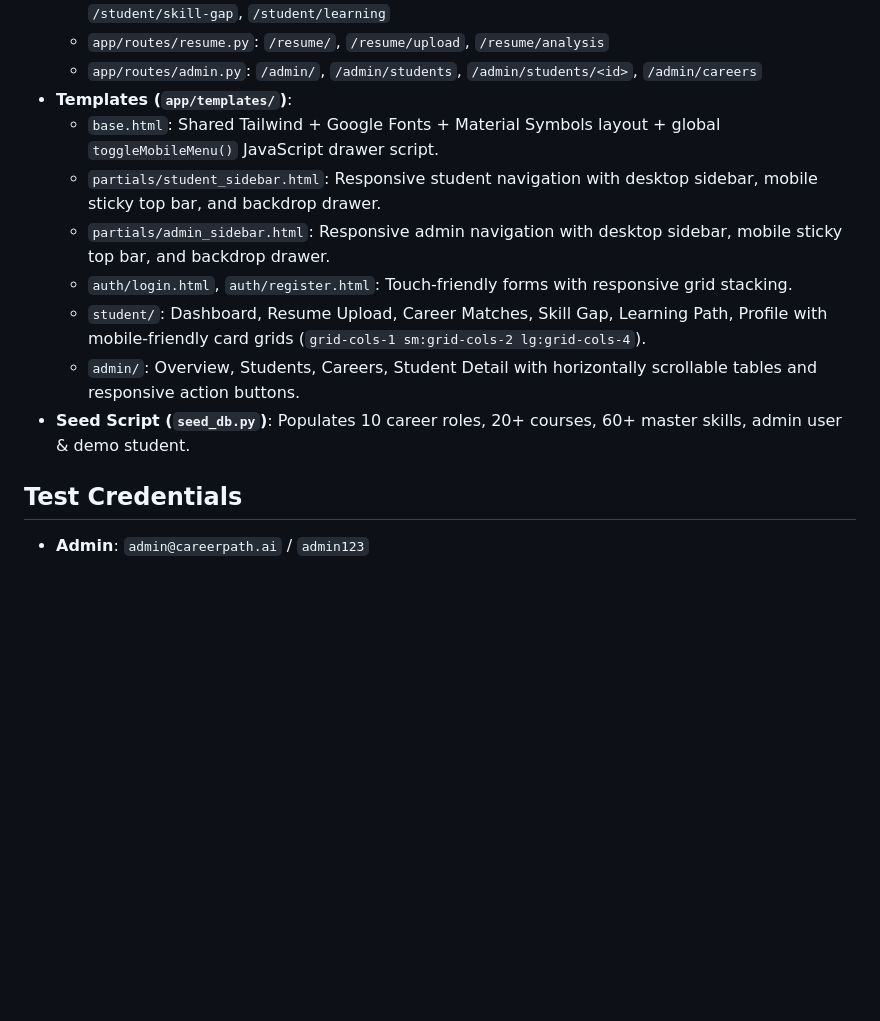
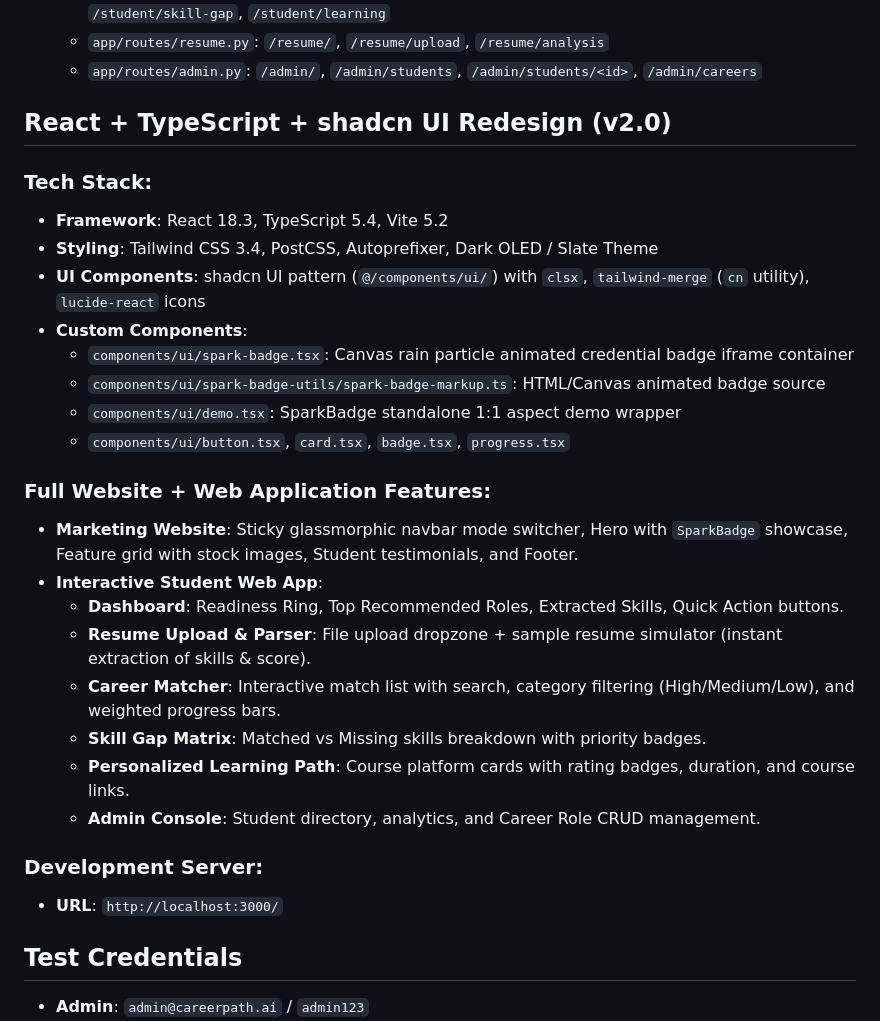
Before and after one commit to pranav-6944/Student-Career-Skill-Recommendation-System-, a Markdown page: AI_NOTES.md, the part around the change. Rendered like a GitHub page; blank space fills up the shorter version.

Commit message:
Docs: Update AI_NOTES.md with React 18 + shadcn UI redesign details

```diff
--- a/AI_NOTES.md
+++ b/AI_NOTES.md
@@ -70,14 +70,31 @@ Landing → Register/Login → Dashboard → Resume Upload → Analysis → Care
   - `app/routes/student.py`: `/student/dashboard`, `/student/profile`, `/student/career-matches`, `/student/skill-gap`, `/student/learning`
   - `app/routes/resume.py`: `/resume/`, `/resume/upload`, `/resume/analysis`
   - `app/routes/admin.py`: `/admin/`, `/admin/students`, `/admin/students/<id>`, `/admin/careers`
-- **Templates (`app/templates/`)**:
-  - `base.html`: Shared Tailwind + Google Fonts + Material Symbols layout + global `toggleMobileMenu()` JavaScript drawer script.
-  - `partials/student_sidebar.html`: Responsive student navigation with desktop sidebar, mobile sticky top bar, and backdrop drawer.
-  - `partials/admin_sidebar.html`: Responsive admin navigation with desktop sidebar, mobile sticky top bar, and backdrop drawer.
-  - `auth/login.html`, `auth/register.html`: Touch-friendly forms with responsive grid stacking.
-  - `student/`: Dashboard, Resume Upload, Career Matches, Skill Gap, Learning Path, Profile with mobile-friendly card grids (`grid-cols-1 sm:grid-cols-2 lg:grid-cols-4`).
-  - `admin/`: Overview, Students, Careers, Student Detail with horizontally scrollable tables and responsive action buttons.
-- **Seed Script (`seed_db.py`)**: Populates 10 career roles, 20+ courses, 60+ master skills, admin user & demo student.
+## React + TypeScript + shadcn UI Redesign (v2.0)
+
+### Tech Stack:
+- **Framework**: React 18.3, TypeScript 5.4, Vite 5.2
+- **Styling**: Tailwind CSS 3.4, PostCSS, Autoprefixer, Dark OLED / Slate Theme
+- **UI Components**: shadcn UI pattern (`@/components/ui/`) with `clsx`, `tailwind-merge` (`cn` utility), `lucide-react` icons
+- **Custom Components**:
+  - `components/ui/spark-badge.tsx`: Canvas rain particle animated credential badge iframe container
+  - `components/ui/spark-badge-utils/spark-badge-markup.ts`: HTML/Canvas animated badge source
+  - `components/ui/demo.tsx`: SparkBadge standalone 1:1 aspect demo wrapper
+  - `components/ui/button.tsx`, `card.tsx`, `badge.tsx`, `progress.tsx`
+
+### Full Website + Web Application Features:
+- **Marketing Website**: Sticky glassmorphic navbar mode switcher, Hero with `SparkBadge` showcase, Feature grid with stock images, Student testimonials, and Footer.
+- **Interactive Student Web App**:
+  - **Dashboard**: Readiness Ring, Top Recommended Roles, Extracted Skills, Quick Action buttons.
+  - **Resume Upload & Parser**: File upload dropzone + sample resume simulator (instant extraction of skills & score).
+  - **Career Matcher**: Interactive match list with search, category filtering (High/Medium/Low), and weighted progress bars.
+  - **Skill Gap Matrix**: Matched vs Missing skills breakdown with priority badges.
+  - **Personalized Learning Path**: Course platform cards with rating badges, duration, and course links.
+  - **Admin Console**: Student directory, analytics, and Career Role CRUD management.
+
+### Development Server:
+- **URL**: `http://localhost:3000/`
+
 
 
 ## Test Credentials
```
